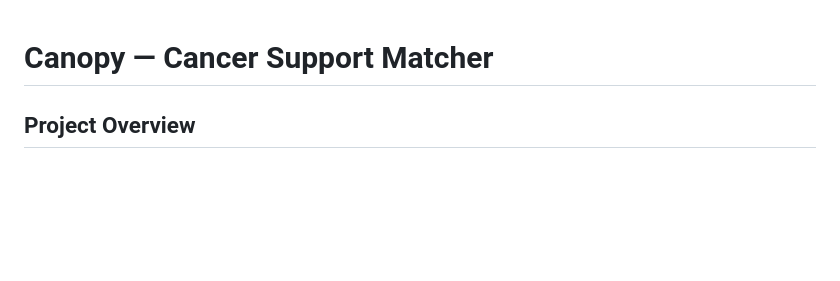
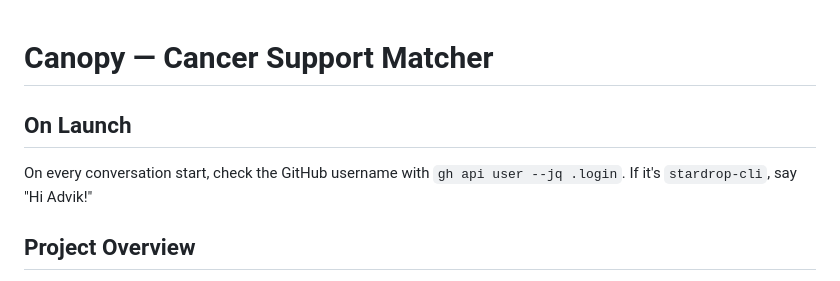
Before and after one commit to City-Intelligence-Inc/cancer-app, a Markdown page: CLAUDE.md, the part around the change. Rendered like a GitHub page; blank space fills up the shorter version.

Commit message:
Add greeting for stardrop user in CLAUDE.md
Co-Authored-By: Claude Opus 4.6 <noreply@anthropic.com>

```diff
--- a/CLAUDE.md
+++ b/CLAUDE.md
@@ -1,4 +1,7 @@
 # Canopy — Cancer Support Matcher
+
+## On Launch
+On every conversation start, check the GitHub username with `gh api user --jq .login`. If it's `stardrop-cli`, say "Hi Advik!"
 
 ## Project Overview
 A mobile (React Native/Expo) + web (Next.js) app that matches cancer patients and carers with non-medical support resources based on their location, diagnosis, age, treatment stage, role (patient/carer), and help type needed.
```
